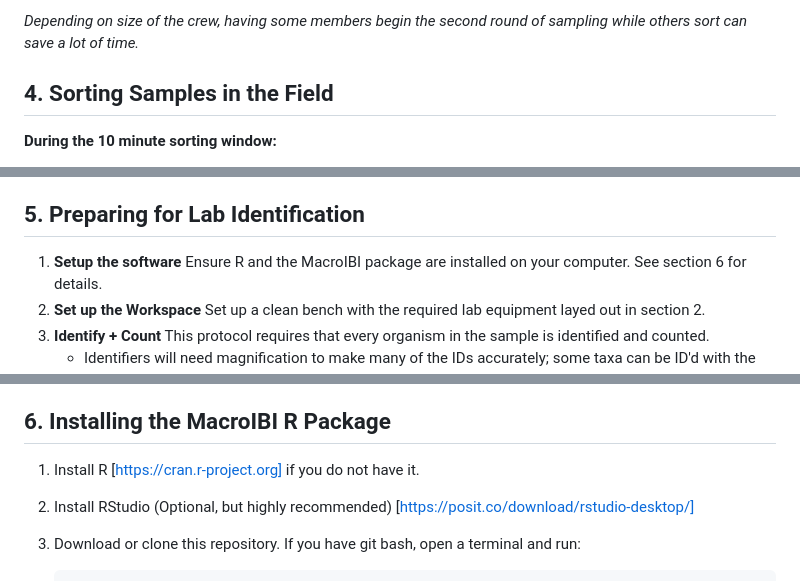
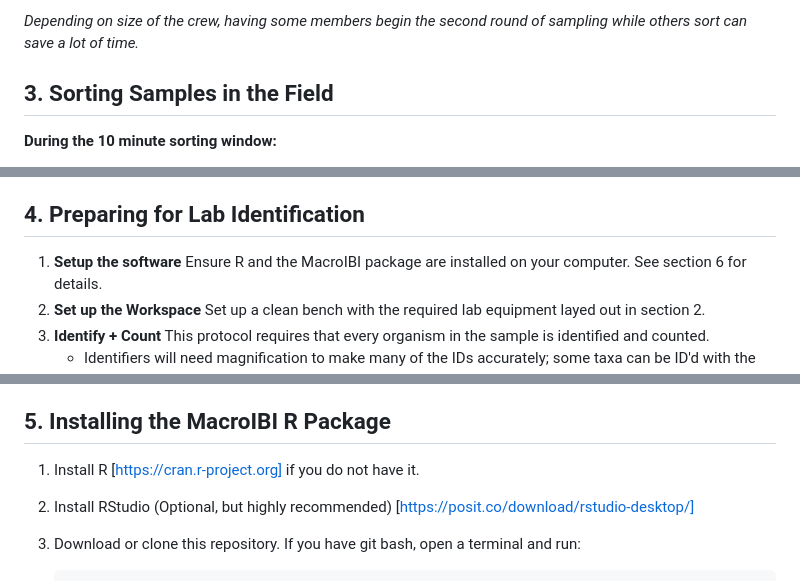
Before and after one commit to aomop/MacroIBI, a Markdown page: FIELD_AND_APP_GUIDE.md, 3 parts joined by grey strips. Rendered like a GitHub page.

```diff
--- a/FIELD_AND_APP_GUIDE.md
+++ b/FIELD_AND_APP_GUIDE.md
@@ -53,7 +54,7 @@ Required Lab Equipment:
 
 *Depending on size of the crew, having some members begin the second round of sampling while others sort can save a lot of time.*
 
-## 4. Sorting Samples in the Field
+## 3. Sorting Samples in the Field
 
 **During the 10 minute sorting window:**
 1. Rinse vegetation with site water so invertebrates drop into the pans. Spread plant material apart so organisms can crawl or fall into the water below.
@@ -67,7 +68,7 @@ Required Lab Equipment:
 3. Label inside and outside the jar with site ID, date, sample number, jar number (if multiple), and crew initials.
 4. Keep preserved jars in a designated hazardous‑materials room. Check periodically for evaporation and top up with 80% alcohol; replace lids if needed to prevent further loss.
 
-## 5. Preparing for Lab Identification
+## 4. Preparing for Lab Identification
 
 1. **Setup the software** Ensure R and the MacroIBI package are installed on your computer. See section 6 for details.
 2. **Set up the Workspace** Set up a clean bench with the required lab equipment layed out in section 2.
@@ -81,7 +82,7 @@ Required Lab Equipment:
     - If samples have been combined, all counts can be entered into the "Dipnet 1" box
     - See section 7 for more details on using the app.
 
-## 6. Installing the MacroIBI R Package
+## 5. Installing the MacroIBI R Package
 
 1. Install R [https://cran.r-project.org] if you do not have it.
 2. Install RStudio (Optional, but highly recommended) [https://posit.co/download/rstudio-desktop/]
```
Also changed, not shown: other parts of FIELD_AND_APP_GUIDE.md (+14 -12 lines).
